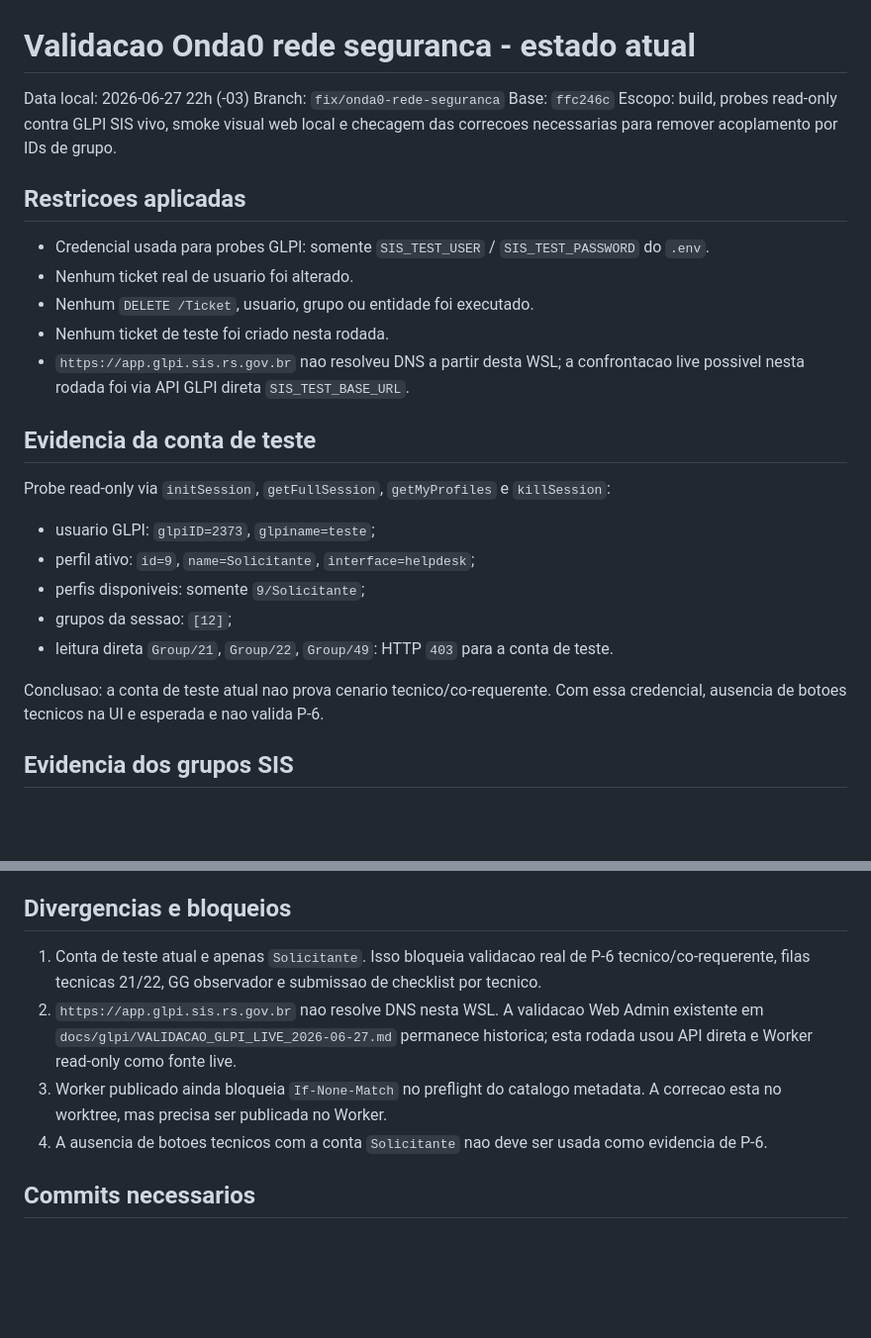
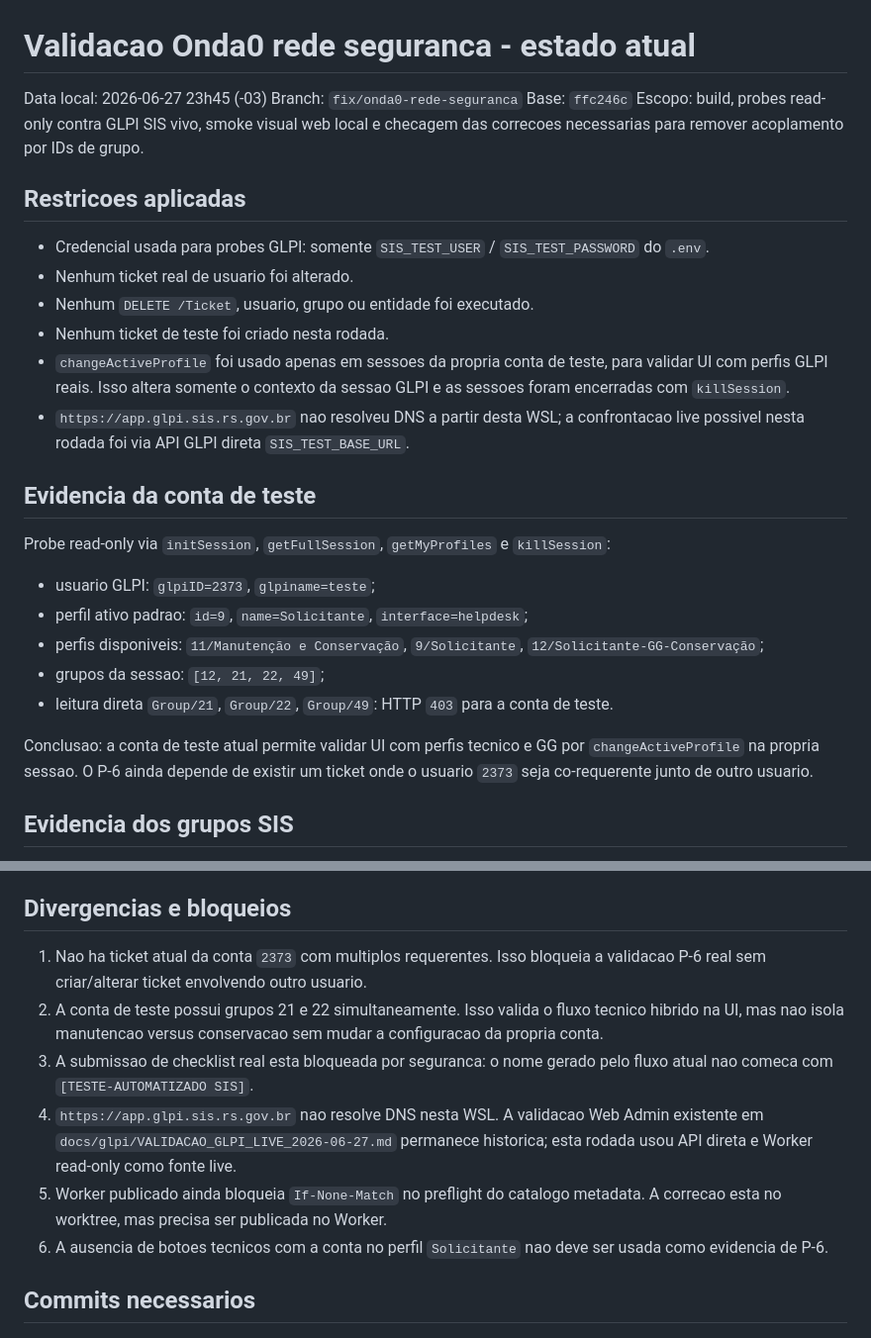
Before and after one commit to jonathanmoletta17/sis-mobile-flutter, a Markdown page: docs/glpi/VALIDACAO_ONDA0_REDE_SEGURANCA_2026-06-27.md, 2 parts joined by grey strips. Shown at 99% size. Drawn GitHub-style; blank space fills up the shorter version.

```diff
--- a/docs/glpi/VALIDACAO_ONDA0_REDE_SEGURANCA_2026-06-27.md
+++ b/docs/glpi/VALIDACAO_ONDA0_REDE_SEGURANCA_2026-06-27.md
@@ -1,6 +1,6 @@
 # Validacao Onda0 rede seguranca - estado atual
 
-Data local: 2026-06-27 22h (-03)
+Data local: 2026-06-27 23h45 (-03)
 Branch: `fix/onda0-rede-seguranca`
 Base: `ffc246c`
 Escopo: build, probes read-only contra GLPI SIS vivo, smoke visual web local e
@@ -13,6 +13,9 @@ checagem das correcoes necessarias para remover acoplamento por IDs de grupo.
 - Nenhum ticket real de usuario foi alterado.
 - Nenhum `DELETE /Ticket`, usuario, grupo ou entidade foi executado.
 - Nenhum ticket de teste foi criado nesta rodada.
+- `changeActiveProfile` foi usado apenas em sessoes da propria conta de teste,
+  para validar UI com perfis GLPI reais. Isso altera somente o contexto da
+  sessao GLPI e as sessoes foram encerradas com `killSession`.
 - `https://app.glpi.sis.rs.gov.br` nao resolveu DNS a partir desta WSL; a
   confrontacao live possivel nesta rodada foi via API GLPI direta
   `SIS_TEST_BASE_URL`.
@@ -23,14 +26,16 @@ Probe read-only via `initSession`, `getFullSession`, `getMyProfiles` e
 `killSession`:
 
 - usuario GLPI: `glpiID=2373`, `glpiname=teste`;
-- perfil ativo: `id=9`, `name=Solicitante`, `interface=helpdesk`;
-- perfis disponiveis: somente `9/Solicitante`;
-- grupos da sessao: `[12]`;
+- perfil ativo padrao: `id=9`, `name=Solicitante`, `interface=helpdesk`;
+- perfis disponiveis: `11/Manutenção e Conservação`, `9/Solicitante`,
+  `12/Solicitante-GG-Conservação`;
+- grupos da sessao: `[12, 21, 22, 49]`;
 - leitura direta `Group/21`, `Group/22`, `Group/49`: HTTP `403` para a conta de
   teste.
 
-Conclusao: a conta de teste atual nao prova cenario tecnico/co-requerente. Com
-essa credencial, ausencia de botoes tecnicos na UI e esperada e nao valida P-6.
+Conclusao: a conta de teste atual permite validar UI com perfis tecnico e GG por
+`changeActiveProfile` na propria sessao. O P-6 ainda depende de existir um ticket
+onde o usuario `2373` seja co-requerente junto de outro usuario.
 
 ## Evidencia dos grupos SIS
 
@@ -173,16 +188,20 @@ IDs para limpeza manual posterior: nenhum.
 
 ## Divergencias e bloqueios
 
-1. Conta de teste atual e apenas `Solicitante`. Isso bloqueia validacao real de
-   P-6 tecnico/co-requerente, filas tecnicas 21/22, GG observador e submissao de
-   checklist por tecnico.
-2. `https://app.glpi.sis.rs.gov.br` nao resolve DNS nesta WSL. A validacao Web
+1. Nao ha ticket atual da conta `2373` com multiplos requerentes. Isso bloqueia
+   a validacao P-6 real sem criar/alterar ticket envolvendo outro usuario.
+2. A conta de teste possui grupos 21 e 22 simultaneamente. Isso valida o fluxo
+   tecnico hibrido na UI, mas nao isola manutencao versus conservacao sem mudar
+   a configuracao da propria conta.
+3. A submissao de checklist real esta bloqueada por seguranca: o nome gerado
+   pelo fluxo atual nao comeca com `[TESTE-AUTOMATIZADO SIS]`.
+4. `https://app.glpi.sis.rs.gov.br` nao resolve DNS nesta WSL. A validacao Web
    Admin existente em `docs/glpi/VALIDACAO_GLPI_LIVE_2026-06-27.md` permanece
    historica; esta rodada usou API direta e Worker read-only como fonte live.
-3. Worker publicado ainda bloqueia `If-None-Match` no preflight do catalogo
+5. Worker publicado ainda bloqueia `If-None-Match` no preflight do catalogo
    metadata. A correcao esta no worktree, mas precisa ser publicada no Worker.
-4. A ausencia de botoes tecnicos com a conta `Solicitante` nao deve ser usada
-   como evidencia de P-6.
+6. A ausencia de botoes tecnicos com a conta no perfil `Solicitante` nao deve
+   ser usada como evidencia de P-6.
 
 ## Commits necessarios
 
```
Also changed, not shown: other parts of docs/glpi/VALIDACAO_ONDA0_REDE_SEGURANCA_2026-06-27.md (+21 -11 lines).
